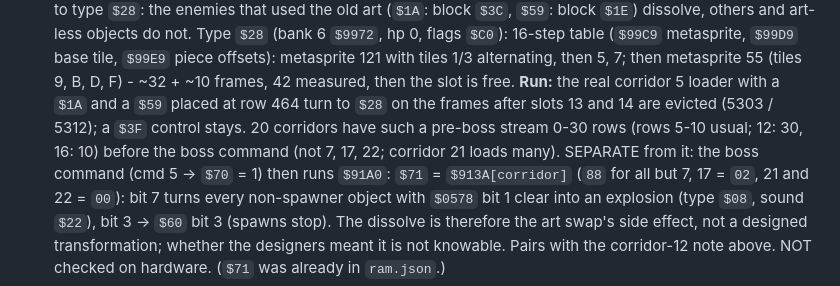
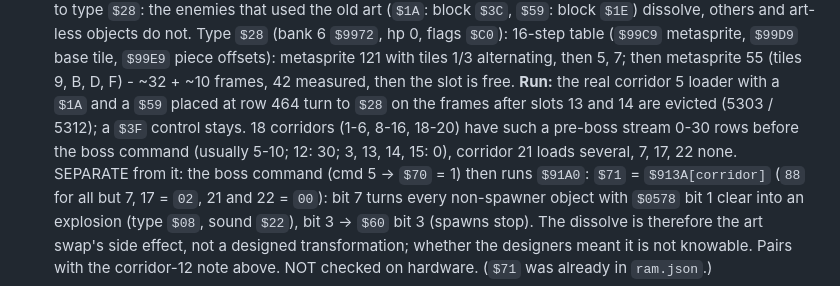
Before and after one commit to Saph32/tgl-re, a Markdown page: CLAUDE.md, the part around the change. Rendered like a GitHub page.

Commit message:
CLAUDE.md: correct the count of corridors with a pre-boss stream
Co-Authored-By: Claude Sonnet 5.5 <noreply@anthropic.com>

```diff
--- a/CLAUDE.md
+++ b/CLAUDE.md
@@ -904,8 +904,8 @@ Do not re-derive these; do check anything that depends on them.
   Type `$28` (bank 6 `$9972`, hp 0, flags `$C0`): 16-step table (`$99C9` metasprite, `$99D9` base tile, `$99E9` piece offsets): metasprite 121
   with tiles 1/3 alternating, then 5, 7; then metasprite 55 (tiles 9, B, D, F) - ~32 + ~10 frames, 42 measured, then the slot is free. **Run:**
   the real corridor 5 loader with a `$1A` and a `$59` placed at row 464 turn to `$28` on the frames after slots 13 and 14 are evicted
-  (5303 / 5312); a `$3F` control stays. 20 corridors have such a pre-boss stream 0-30 rows (rows 5-10 usual; 12: 30, 16: 10) before the
-  boss command (not 7, 17, 22; corridor 21 loads many). SEPARATE from it: the boss command (cmd 5 -> `$70` = 1) then runs `$91A0`: `$71` =
+  (5303 / 5312); a `$3F` control stays. 18 corridors (1-6, 8-16, 18-20) have such a pre-boss stream 0-30 rows before the
+  boss command (usually 5-10; 12: 30; 3, 13, 14, 15: 0), corridor 21 loads several, 7, 17, 22 none. SEPARATE from it: the boss command (cmd 5 -> `$70` = 1) then runs `$91A0`: `$71` =
   `$913A[corridor]` (`88` for all but 7, 17 = `02`, 21 and 22 = `00`): bit 7 turns every non-spawner object with `$0578` bit 1 clear
   into an explosion (type `$08`, sound `$22`), bit 3 -> `$60` bit 3 (spawns stop). The dissolve is therefore the art swap's side
   effect, not a designed transformation; whether the designers meant it is not knowable. Pairs with the corridor-12 note above.
```
